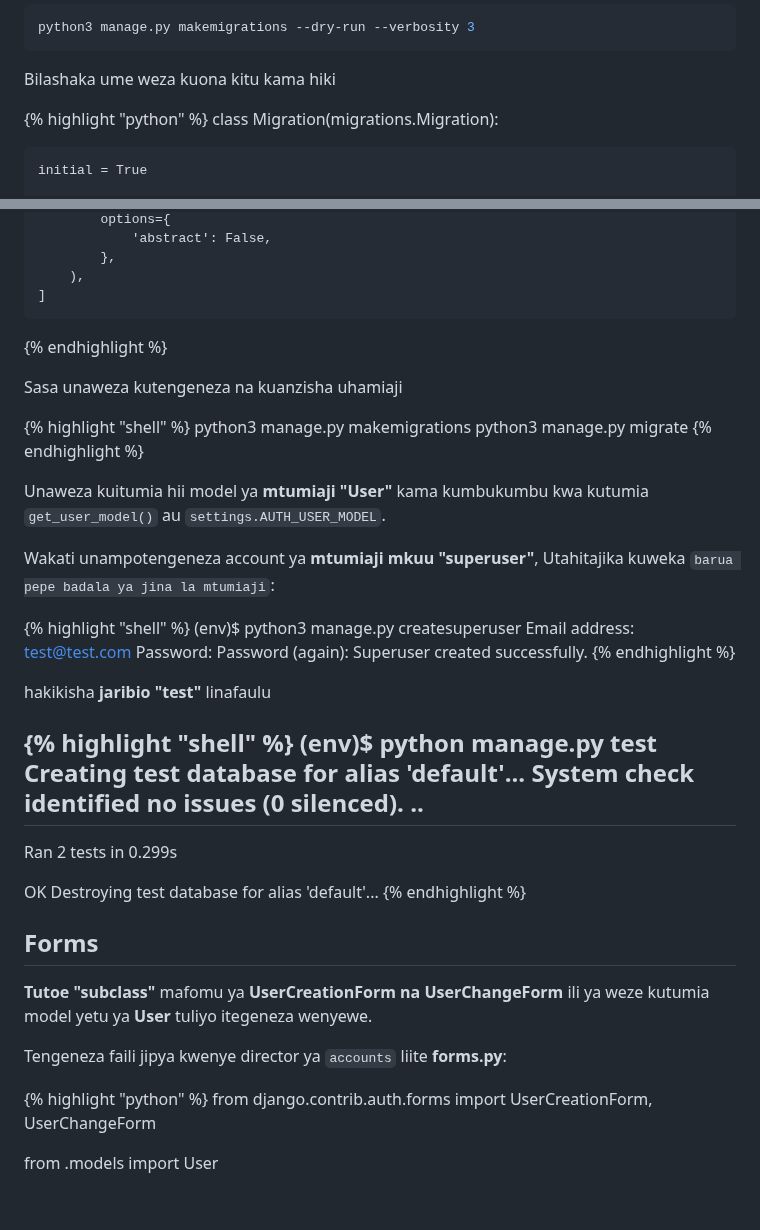
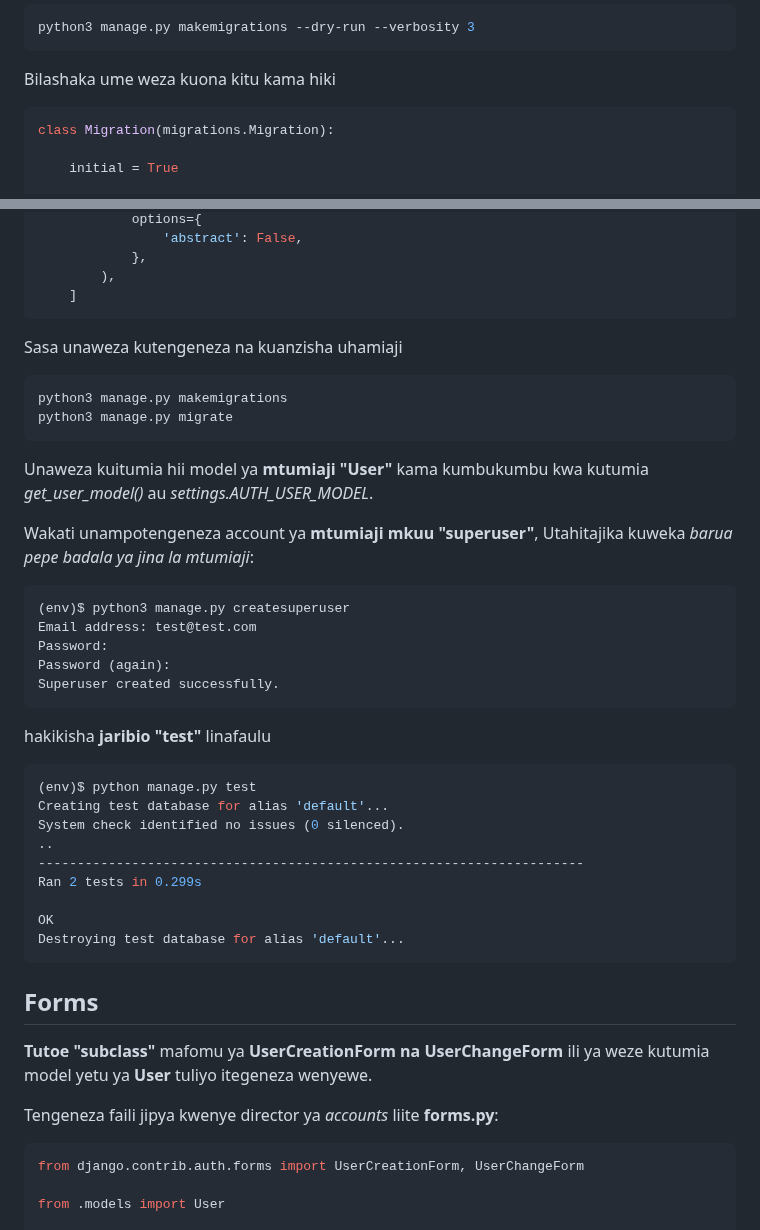
Before and after one commit to kazz54/congenial-rotary-phone, a Markdown page: views/lyrics/django-jinsi-ya-kutengenezs-model-yako-yamtumiaji.md, 2 parts joined by grey strips. Drawn GitHub-style; blank space fills up the shorter version.

````diff
--- a/views/lyrics/django-jinsi-ya-kutengenezs-model-yako-yamtumiaji.md
+++ b/views/lyrics/django-jinsi-ya-kutengenezs-model-yako-yamtumiaji.md
@@ -284,7 +284,7 @@ python3 manage.py makemigrations --dry-run --verbosity 3
 
 Bilashaka ume weza kuona kitu kama hiki
 
-{% highlight "python" %}
+```python
 class Migration(migrations.Migration):
 
     initial = True
@@ -313,30 +313,30 @@ class Migration(migrations.Migration):
             },
         ),
     ]
-{% endhighlight %}
+```
 
 Sasa unaweza kutengeneza na kuanzisha uhamiaji
 
-{% highlight "shell" %}
+```shell
 python3 manage.py makemigrations
 python3 manage.py migrate
-{% endhighlight %}
+```
 
-Unaweza kuitumia hii model ya **mtumiaji "User"** kama kumbukumbu kwa kutumia ```get_user_model()``` au ```settings.AUTH_USER_MODEL```.
+Unaweza kuitumia hii model ya **mtumiaji "User"** kama kumbukumbu kwa kutumia *get_user_model()* au *settings.AUTH_USER_MODEL*.
 
-Wakati unampotengeneza account ya **mtumiaji mkuu "superuser"**, Utahitajika kuweka ``barua pepe badala ya jina la mtumiaji``:
+Wakati unampotengeneza account ya **mtumiaji mkuu "superuser"**, Utahitajika kuweka *barua pepe badala ya jina la mtumiaji*:
 
-{% highlight "shell" %}
+```python
 (env)$ python3 manage.py createsuperuser
 Email address: test@test.com
 Password:
 Password (again):
 Superuser created successfully.
-{% endhighlight %}
+```
 
 hakikisha **jaribio "test"** linafaulu
 
-{% highlight "shell" %}
+```shell
 (env)$ python manage.py test
 Creating test database for alias 'default'...
 System check identified no issues (0 silenced).
@@ -346,15 +346,15 @@ Ran 2 tests in 0.299s
 
 OK
 Destroying test database for alias 'default'...
-{% endhighlight %}
+```
 
 ## Forms
 **Tutoe "subclass"** mafomu ya **UserCreationForm na UserChangeForm** ili ya weze kutumia model yetu ya **User** tuliyo itegeneza wenyewe.
 
-Tengeneza faili jipya kwenye director ya ```accounts``` liite **forms.py**:
+Tengeneza faili jipya kwenye director ya *accounts* liite **forms.py**:
 
 
-{% highlight "python" %}
+```python
 from django.contrib.auth.forms import UserCreationForm, UserChangeForm
 
 from .models import User
````
Also changed, not shown: other parts of views/lyrics/django-jinsi-ya-kutengenezs-model-yako-yamtumiaji.md (+3 -3 lines).
